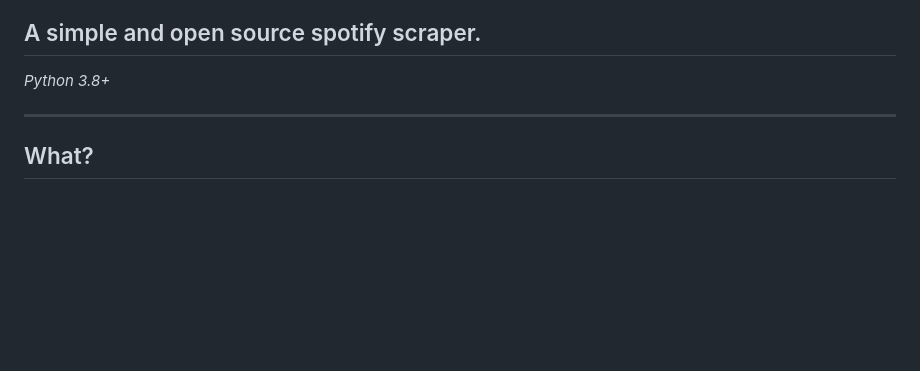
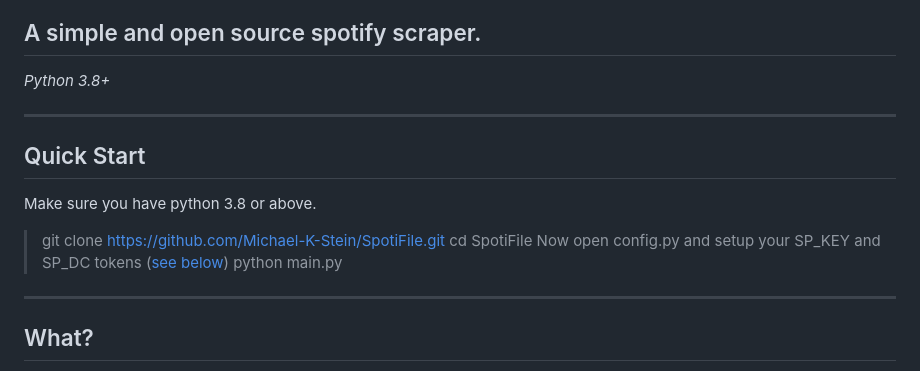
Before and after one commit to Michael-K-Stein/SpotiFile, a Markdown page: README.md, the part around the change. GitHub-like rendering; blank space fills up the shorter version.

```diff
--- a/README.md
+++ b/README.md
@@ -1,6 +1,15 @@
 # SpotiFile
 ## A simple and open source spotify scraper.
 *Python 3.8+*
+
+---
+
+## Quick Start
+Make sure you have python 3.8 or above.
+> git clone https://github.com/Michael-K-Stein/SpotiFile.git
+> cd SpotiFile
+Now open config.py and setup your SP_KEY and SP_DC tokens ([see below](https://github.com/Michael-K-Stein/SpotiFile#sp_key--sp_dc-tokens))
+> python main.py
 
 ---
 
```
